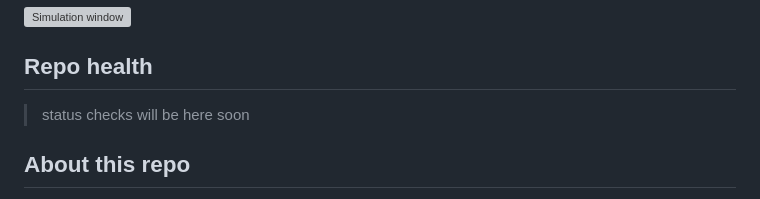
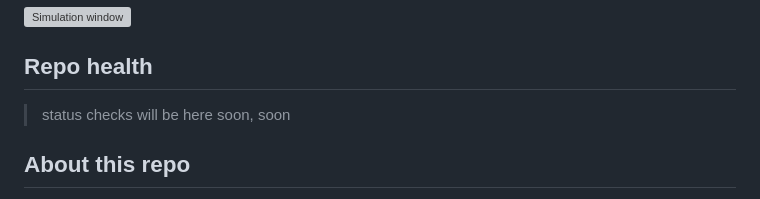
Before and after one commit to kbrddestroyer/Python.Astro, a Markdown page: README.md, the part around the change. GitHub-like rendering; grey boxes are pictures that could not be loaded.

```diff
--- a/README.md
+++ b/README.md
@@ -6,7 +6,7 @@
 ## Repo health
 
 > status checks will be here
-> soon
+> soon, soon
 
 ## About this repo
 
```
